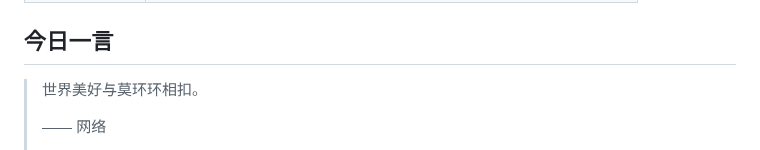
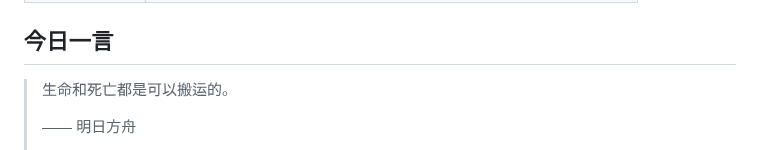
Before and after one commit to w1977-0/w1977-0, a Markdown page: README.md, the part around one of its changes. GitHub-like rendering.

Commit message:
chore: update daily quote

```diff
--- a/README.md
+++ b/README.md
@@ -104,7 +104,7 @@ A consolidated index of educational, reading, and tooling references — with up
 ## 今日一言
 
 <!-- DAILY-QUOTE:START -->
-> 世界美好与莫环环相扣。
+> 生命和死亡都是可以搬运的。
 >
-> —— 网络
+> —— 明日方舟
 >
```
Also changed, not shown: other parts of README.md (+1 -1 lines).
